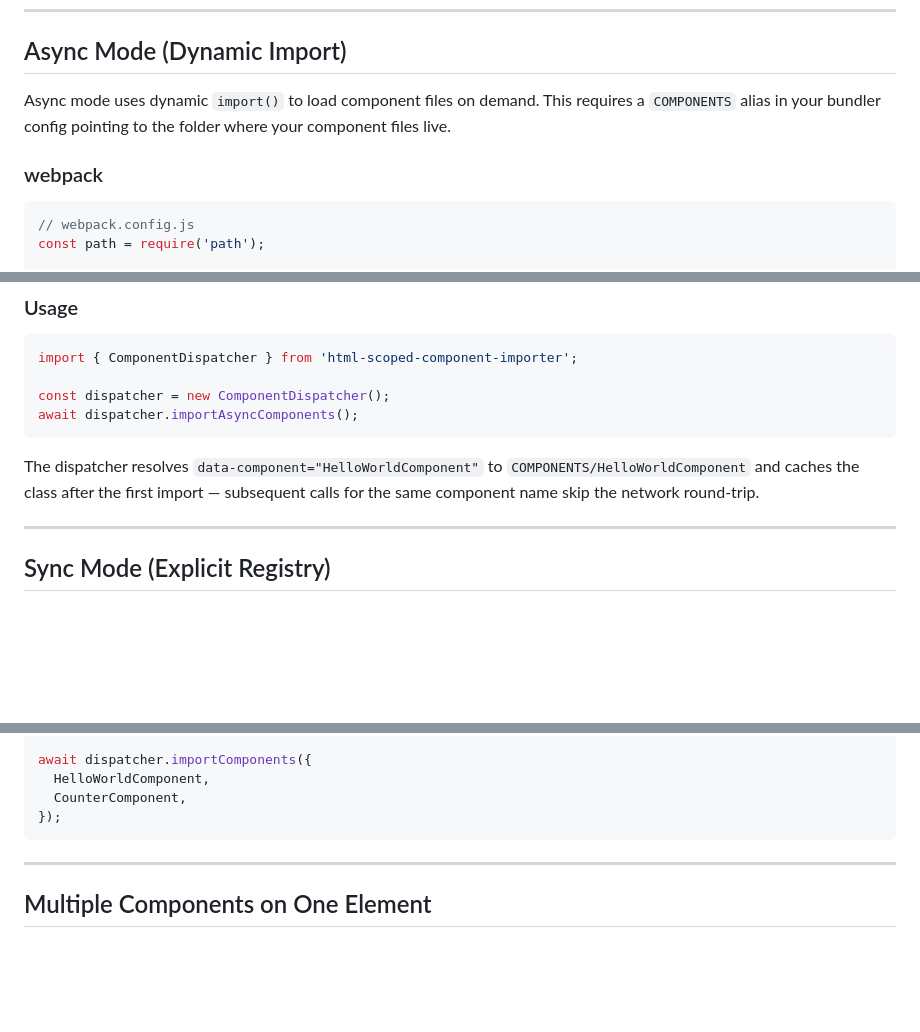
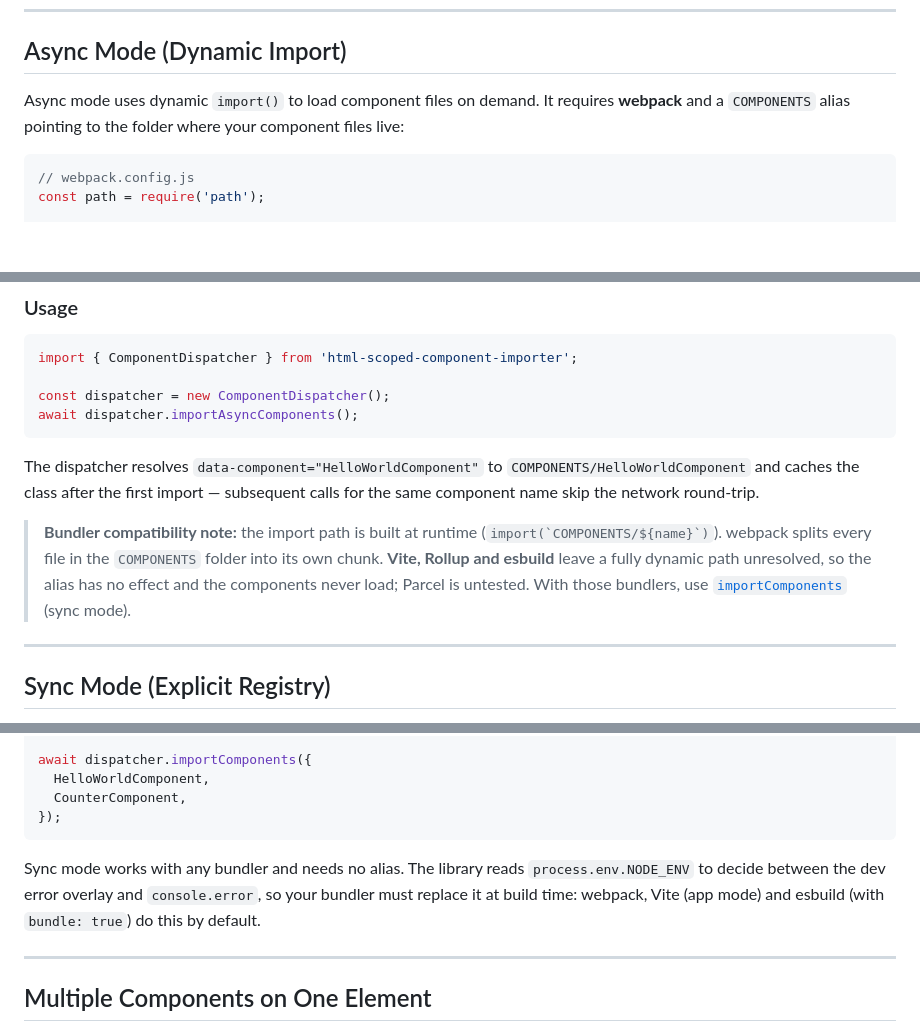
Before and after one commit to FeliceC/html-scoped-component-importer, a Markdown page: README.md, 3 parts joined by grey strips. Drawn GitHub-style; blank space fills up the shorter version.

Commit message:
docs(readme): fix async-mode bundler guidance and broken anchor

````diff
--- a/README.md
+++ b/README.md
@@ -71,9 +71,7 @@ Each element gets initialized exactly once — subsequent calls skip elements th
 
 ## Async Mode (Dynamic Import)
 
-Async mode uses dynamic `import()` to load component files on demand. This requires a `COMPONENTS` alias in your bundler config pointing to the folder where your component files live.
-
-### webpack
+Async mode uses dynamic `import()` to load component files on demand. It requires **webpack** and a `COMPONENTS` alias pointing to the folder where your component files live:
 
 ```js
 // webpack.config.js
@@ -99,6 +97,8 @@ await dispatcher.importAsyncComponents();
 
 The dispatcher resolves `data-component="HelloWorldComponent"` to `COMPONENTS/HelloWorldComponent` and caches the class after the first import — subsequent calls for the same component name skip the network round-trip.
 
+> **Bundler compatibility note:** the import path is built at runtime (`` import(`COMPONENTS/${name}`) ``). webpack splits every file in the `COMPONENTS` folder into its own chunk. **Vite, Rollup and esbuild** leave a fully dynamic path unresolved, so the alias has no effect and the components never load; Parcel is untested. With those bundlers, use [`importComponents`](#importcomponentscomps-target) (sync mode).
+
 ---
 
 ## Sync Mode (Explicit Registry)
@@ -117,6 +117,8 @@ await dispatcher.importComponents({
   CounterComponent,
 });
 ```
+
+Sync mode works with any bundler and needs no alias. The library reads `process.env.NODE_ENV` to decide between the dev error overlay and `console.error`, so your bundler must replace it at build time: webpack, Vite (app mode) and esbuild (with `bundle: true`) do this by default.
 
 ---
 
````
